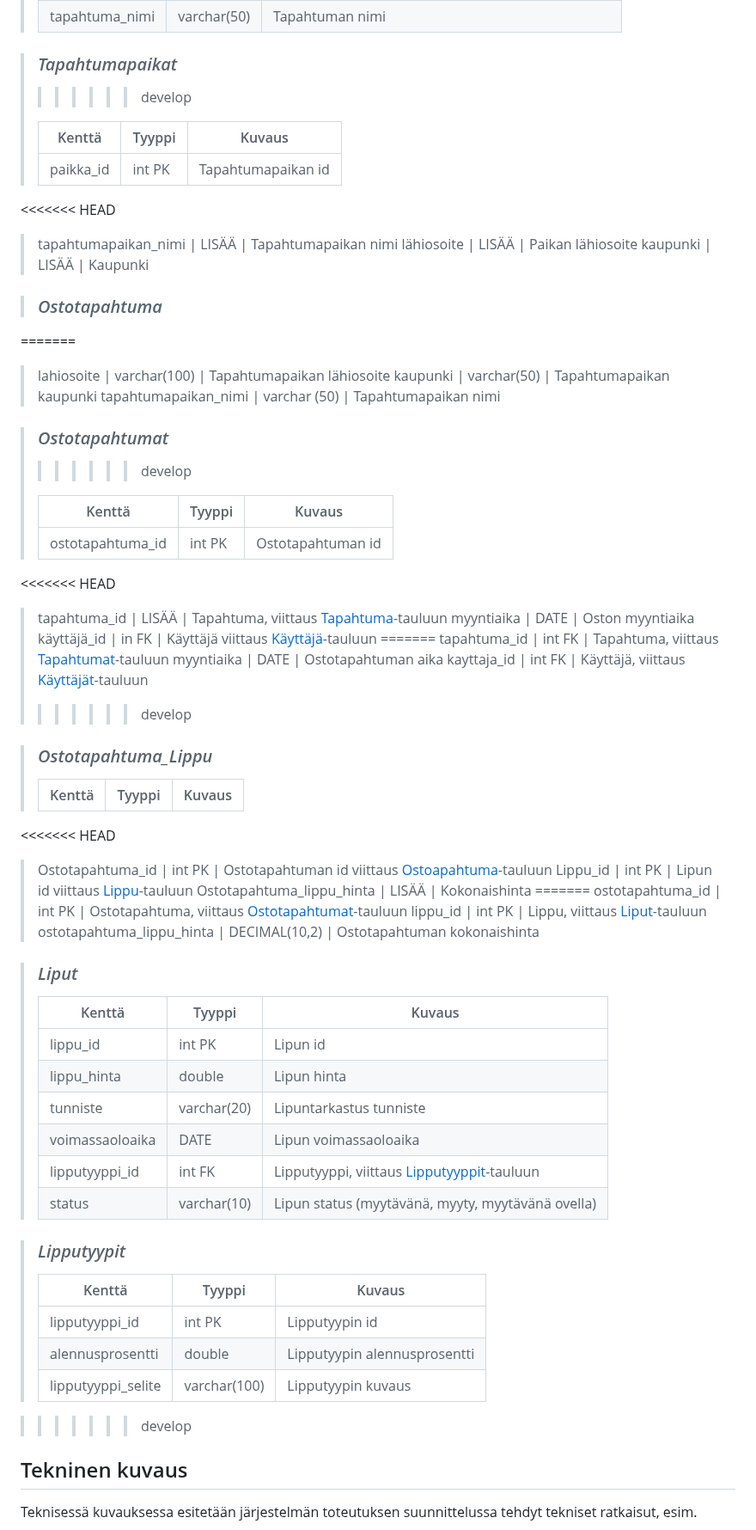
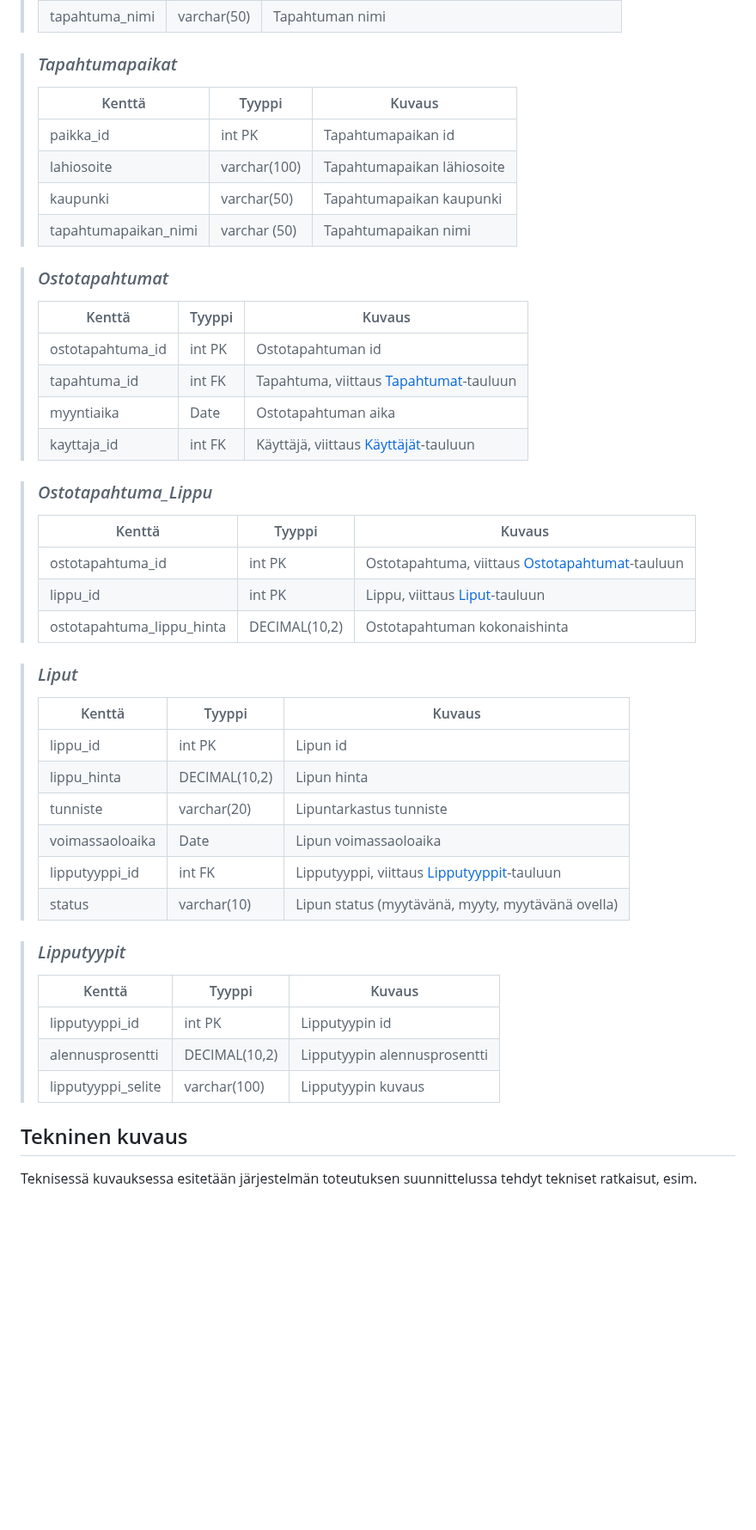
Before and after one commit to MaxLVer/TicketGuru, a Markdown page: README.md, the part around one of its changes. Shown at 86% size. Rendered like a GitHub page; blank space fills up the shorter version.

```diff
--- a/README.md
+++ b/README.md
@@ -156,50 +105,30 @@ attribuuttien (kentät/sarakkeet) listausta ja lyhyttä kuvausta esim. tähän t
 > tapahtuma_nimi | varchar(50) | Tapahtuman nimi
 
 > ### _Tapahtumapaikat_
->>>>>>> develop
 >
 >
 > Kenttä | Tyyppi | Kuvaus
 > ------ | ------ | ------
 > paikka_id | int PK | Tapahtumapaikan id
-<<<<<<< HEAD
-> tapahtumapaikan_nimi | LISÄÄ |  Tapahtumapaikan nimi
-> lähiosoite | LISÄÄ | Paikan lähiosoite
-> kaupunki | LISÄÄ | Kaupunki
-
->### _Ostotapahtuma_
-=======
 > lahiosoite | varchar(100) |  Tapahtumapaikan lähiosoite
 > kaupunki | varchar(50) | Tapahtumapaikan kaupunki
 > tapahtumapaikan_nimi | varchar (50) | Tapahtumapaikan nimi
 
 > ### _Ostotapahtumat_
->>>>>>> develop
 >
 >
 > Kenttä | Tyyppi | Kuvaus
 > ------ | ------ | ------
 > ostotapahtuma_id | int PK | Ostotapahtuman id
-<<<<<<< HEAD
-> tapahtuma_id | LISÄÄ |  Tapahtuma, viittaus [Tapahtuma](#Tapahtuma)-tauluun
-> myyntiaika | DATE | Oston myyntiaika
-> käyttäjä_id | in FK | Käyttäjä viittaus [Käyttäjä](#Käyttäjä)-tauluun
-=======
 > tapahtuma_id | int FK |  Tapahtuma, viittaus [Tapahtumat](#Tapahtumat)-tauluun
-> myyntiaika | DATE | Ostotapahtuman aika
+> myyntiaika | Date | Ostotapahtuman aika
 > kayttaja_id | int FK | Käyttäjä, viittaus [Käyttäjät](#Käyttäjät)-tauluun
->>>>>>> develop
 
 > ### _Ostotapahtuma_Lippu_
 >
 >
 > Kenttä | Tyyppi | Kuvaus
 > ------ | ------ | ------
-<<<<<<< HEAD
-> Ostotapahtuma_id | int PK | Ostotapahtuman id viittaus [Ostoapahtuma](#Ostoapahtuma)-tauluun
-> Lippu_id | int PK |  Lipun id viittaus [Lippu](#Lippu)-tauluun
-> Ostotapahtuma_lippu_hinta | LISÄÄ | Kokonaishinta
-=======
 > ostotapahtuma_id | int PK | Ostotapahtuma, viittaus [Ostotapahtumat](#ostotapahtumat)-tauluun
 > lippu_id | int PK |  Lippu, viittaus [Liput](#Liput)-tauluun
 > ostotapahtuma_lippu_hinta | DECIMAL(10,2) | Ostotapahtuman kokonaishinta
@@ -210,9 +139,9 @@ attribuuttien (kentät/sarakkeet) listausta ja lyhyttä kuvausta esim. tähän t
 > Kenttä | Tyyppi | Kuvaus
 > ------ | ------ | ------
 > lippu_id | int PK | Lipun id
-> lippu_hinta | double |  Lipun hinta
+> lippu_hinta | DECIMAL(10,2) |  Lipun hinta
 > tunniste | varchar(20) | Lipuntarkastus tunniste
-> voimassaoloaika | DATE | Lipun voimassaoloaika
+> voimassaoloaika | Date | Lipun voimassaoloaika
 > lipputyyppi_id | int FK | Lipputyyppi, viittaus [Lipputyyppit](#Lipputyyppit)-tauluun
 > status | varchar(10) | Lipun status (myytävänä, myyty, myytävänä ovella)
 
@@ -222,11 +151,9 @@ attribuuttien (kentät/sarakkeet) listausta ja lyhyttä kuvausta esim. tähän t
 > Kenttä | Tyyppi | Kuvaus
 > ------ | ------ | ------
 > lipputyyppi_id | int PK | Lipputyypin id
-> alennusprosentti | double |  Lipputyypin alennusprosentti
+> alennusprosentti | DECIMAL(10,2) |  Lipputyypin alennusprosentti
 > lipputyyppi_selite | varchar(100) | Lipputyypin kuvaus
 
-
->>>>>>> develop
 
 ## Tekninen kuvaus
 
```
Also changed, not shown: other parts of README.md (+1 -52 lines).
